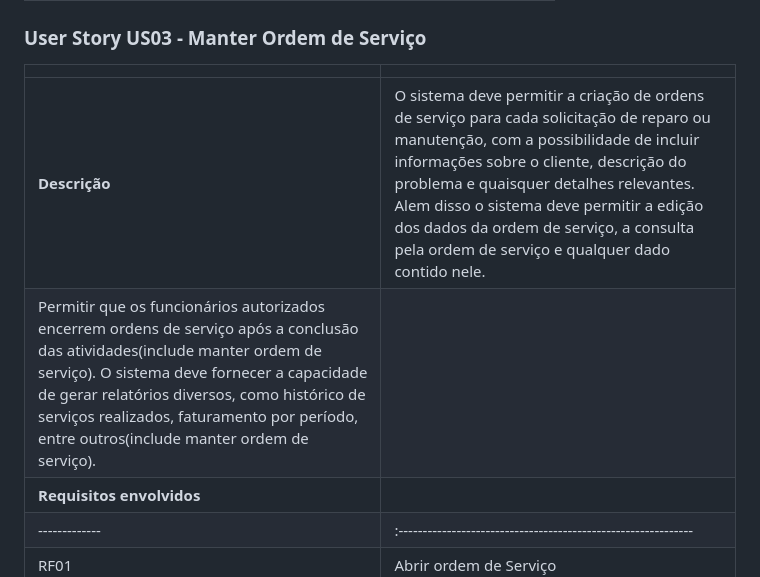
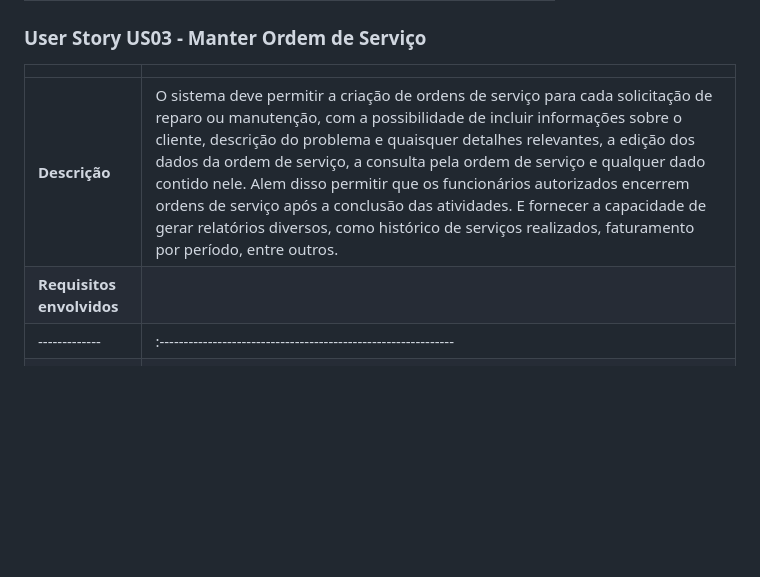
Before and after one commit to Jadson-Hipolito/assistencia, a Markdown page: userstory.md, the part around the change. Rendered like a GitHub page; blank space fills up the shorter version.

```diff
--- a/userstory.md
+++ b/userstory.md
@@ -91,8 +91,7 @@ Este documento descreve os User Stories criados a partir da Lista de Requisitos
 
 |               |                                                                |
 | ------------- | :------------------------------------------------------------- |
-| **Descrição** | O sistema deve permitir a criação de ordens de serviço para cada solicitação de reparo ou manutenção, com a possibilidade de incluir informações sobre o cliente, descrição do problema e quaisquer detalhes relevantes. Alem disso o sistema deve permitir a edição dos dados da ordem de serviço, a consulta pela ordem de serviço e qualquer dado contido nele.
-Permitir que os funcionários autorizados encerrem ordens de serviço após a conclusão das atividades(include manter ordem de serviço). O sistema deve fornecer a capacidade de gerar relatórios diversos, como histórico de serviços realizados, faturamento por período, entre outros(include manter ordem de serviço). |
+| **Descrição** | O sistema deve permitir a criação de ordens de serviço para cada solicitação de reparo ou manutenção, com a possibilidade de incluir informações sobre o cliente, descrição do problema e quaisquer detalhes relevantes, a edição dos dados da ordem de serviço, a consulta pela ordem de serviço e qualquer dado contido nele. Alem disso permitir que os funcionários autorizados encerrem ordens de serviço após a conclusão das atividades. E fornecer a capacidade de gerar relatórios diversos, como histórico de serviços realizados, faturamento por período, entre outros. |
 | **Requisitos envolvidos** |                                                    |
 | ------------- | :------------------------------------------------------------- |
 | RF01          | Abrir ordem de Serviço |
```
